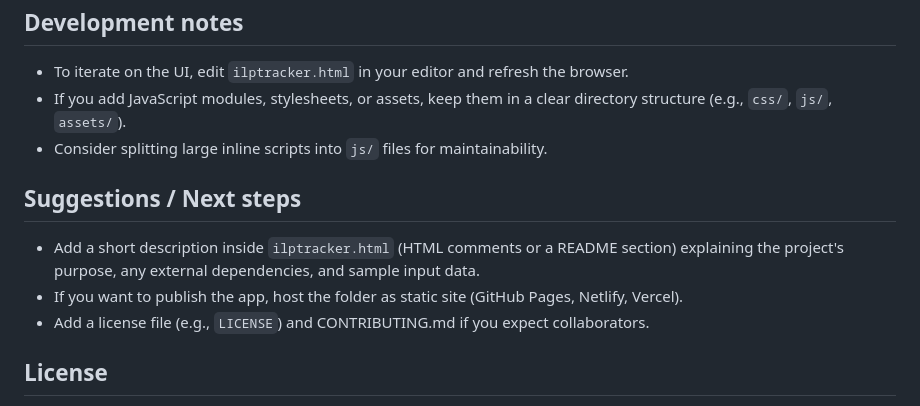
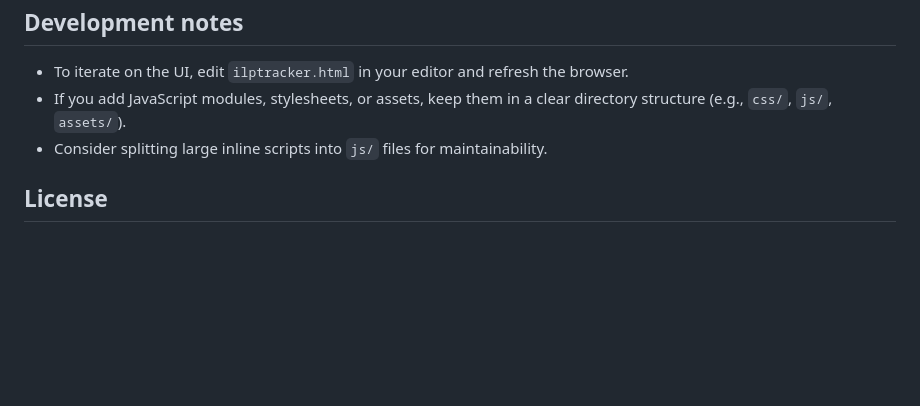
Before and after one commit to KOM2047/ILPtracker, a Markdown page: README.md, the part around the change. Drawn GitHub-style; blank space fills up the shorter version.

```diff
--- a/README.md
+++ b/README.md
@@ -85,12 +85,6 @@ Because this is a single HTML file, usage depends on how the app is implemented
 - If you add JavaScript modules, stylesheets, or assets, keep them in a clear directory structure (e.g., `css/`, `js/`, `assets/`).
 - Consider splitting large inline scripts into `js/` files for maintainability.
 
-## Suggestions / Next steps
-
-- Add a short description inside `ilptracker.html` (HTML comments or a README section) explaining the project's purpose, any external dependencies, and sample input data.
-- If you want to publish the app, host the folder as static site (GitHub Pages, Netlify, Vercel).
-- Add a license file (e.g., `LICENSE`) and CONTRIBUTING.md if you expect collaborators.
-
 ## License
 
 This repository does not include a license file. If you want to open-source the project, consider adding an `LICENSE` (MIT, Apache-2.0, etc.).
```
